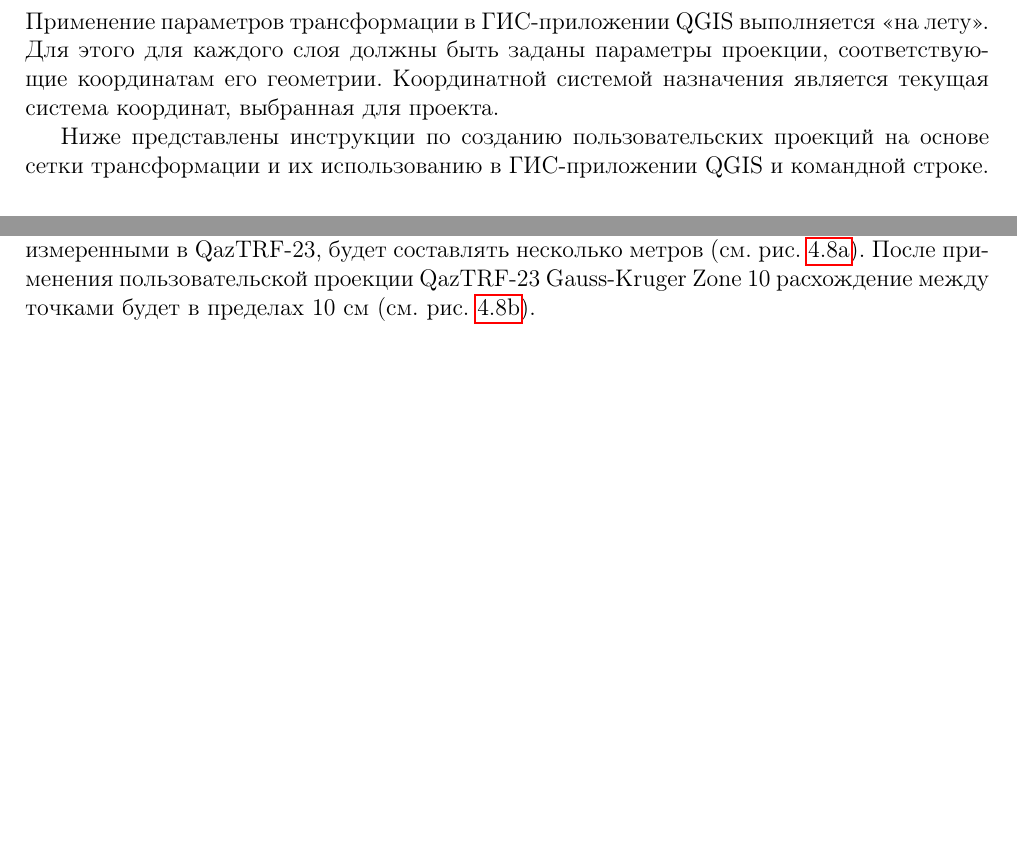
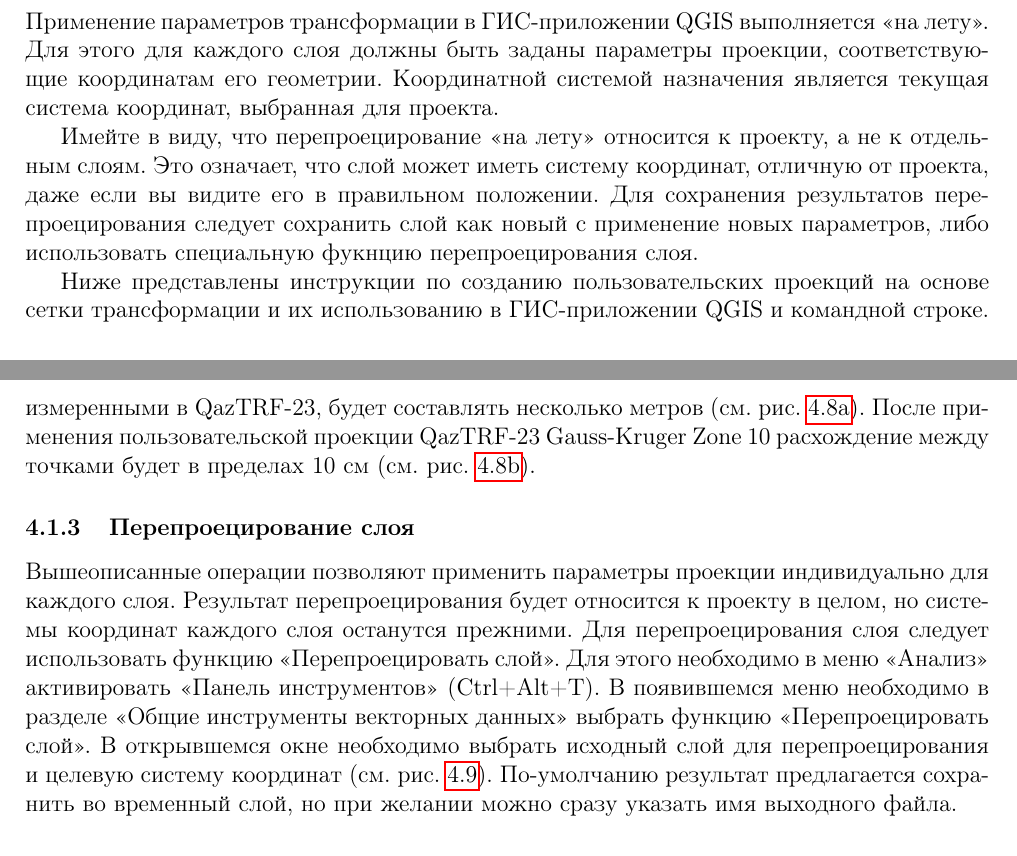
Before and after one commit to skimprem/qtrf_manual, a LaTeX thesis (grid_application/qazgrid_manual.tex, which reads grid_application/title.tex): two parts of pages 7 and 12 of 16 before the commit and two parts of pages 7 and 13 of 17 after it, joined at a grey line, cut so that both start at the same text, the shorter picture padded with empty space. Compiled offline with pdfLaTeX.

Commit message:
some fix

```diff
--- a/grid_application/qazgrid_manual.tex
+++ b/grid_application/qazgrid_manual.tex
@@ -177,10 +177,16 @@ GeoTIFF, в узлах которой записаны поправки, пре
 
 \chapter{Использование сетки}
 
-Применение параметров трансформации в ГИС-приложении QGIS выполняется <<на
-лету>>. Для этого для каждого слоя должны быть заданы параметры проекции,
+Применение параметров трансформации в ГИС-приложении QGIS выполняется «на лету».
+Для этого для каждого слоя должны быть заданы параметры проекции,
 соответствующие координатам его геометрии. Координатной системой назначения
 является текущая система координат, выбранная для проекта.
+
+Имейте в виду, что перепроецирование «на лету» относится к проекту, а не к
+отдельным слоям. Это означает, что слой может иметь систему координат, отличную
+от проекта, даже если вы видите его в правильном положении. Для сохранения
+результатов перепроецирования следует сохранить слой как новый с применение
+новых параметров, либо использовать специальную фукнцию перепроецирования слоя.
 
 Ниже представлены инструкции по созданию пользовательских проекций на основе
 сетки  трансформации и их использованию в ГИС-приложении QGIS и командной
@@ -493,3 +503,20 @@ QazTRF-23 Gauss-Kruger Zone 10 расхождение между точками
+    \label{fig:reproject_layer}
+\end{figure}
+
+\subsection{Перепроецирование слоя}
+
+Вышеописанные операции позволяют применить параметры проекции индивидуально для
+каждого слоя. Результат перепроецирования будет относится к проекту в целом, но
+системы координат каждого слоя останутся прежними. Для перепроецирования слоя
+следует использовать функцию <<Перепроецировать слой>>. Для этого необходимо в
+меню <<Анализ>> активировать <<Панель инструментов>> (Ctrl+Alt+T). В появившемся
+меню необходимо в разделе <<Общие инструменты векторных данных>> выбрать функцию
+<<Перепроецировать слой>>. В открывшемся окне необходимо выбрать исходный слой
+для перепроецирования и целевую систему координат (см.
+рис.~\ref{fig:reproject_layer}). По-умолчанию результат предлагается сохранить
+во временный слой, но при желании можно сразу указать имя выходного файла.
+
+
 \section{Использование сетки в командной строке}
 
 Для использования сетки трансформации в командной строке необходимо установить
--- a/grid_application/title.tex
+++ b/grid_application/title.tex
@@ -2,7 +2,6 @@
     \begin{titlepage}
     \thispagestyle{empty}
     \noindent\centering
-    \textbf{\MakeUppercase{Комитет геодезии и картографии}}\par
     \textbf{\MakeUppercase{Министерства цифрового развития, инноваций и
     аэрокосмической промышленности\\Республики Казахстан}}\par\bigskip
     \textbf{\MakeUppercase{Республиканское государственное предприятие\\на праве
@@ -16,7 +15,7 @@
 
     \vfill
 
-    \hfill Версия 1.0
+    \hfill Версия 1.1
 
     \vfill
 
```
Also changed, not shown: grid_application/figs/lat.pdf, grid_application/figs/lon.pdf, grid_application/qazgrid_manual.tex (44 more changed lines), 1 other file.
